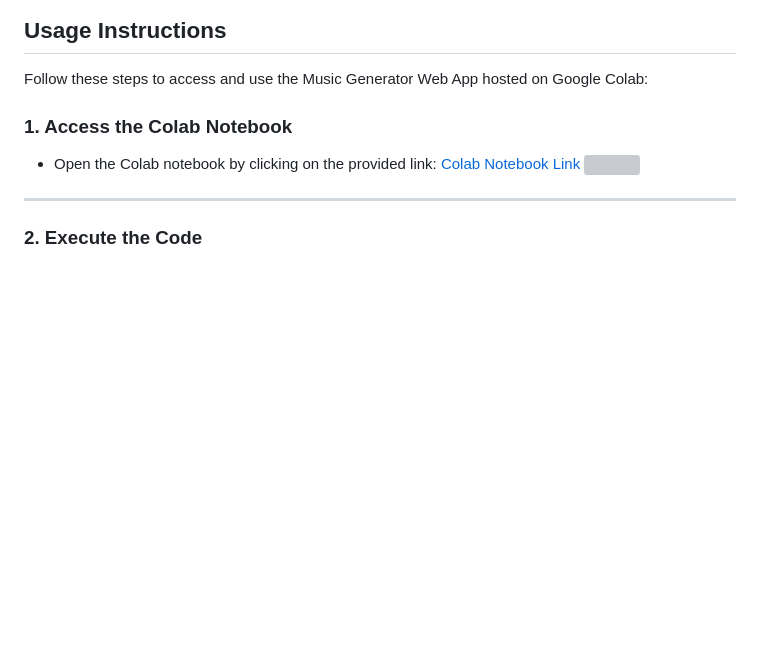
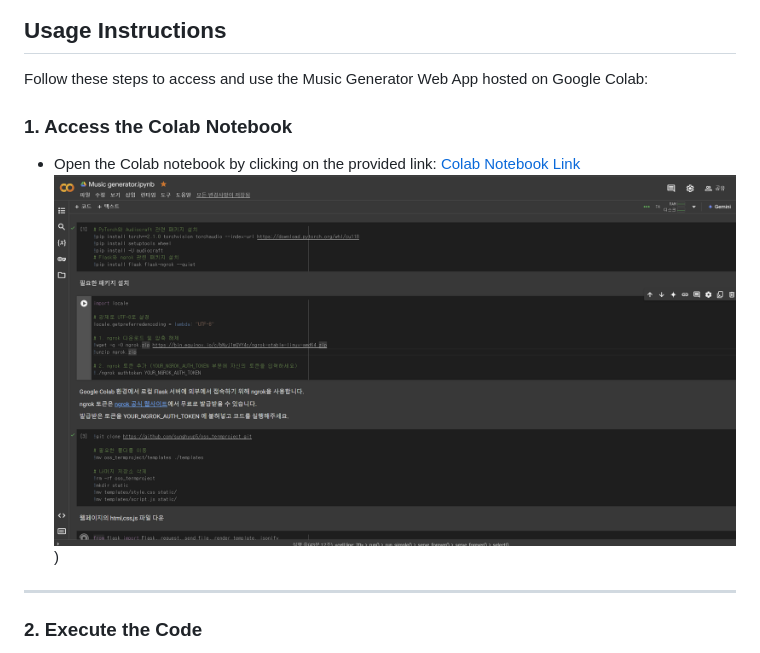
Before and after one commit to sunghyup5/oss_termproject, a Markdown page: README.md, the part around the change. GitHub-like rendering; blank space fills up the shorter version; grey boxes are pictures that could not be loaded.

```diff
--- a/README.md
+++ b/README.md
@@ -23,7 +23,7 @@ Follow these steps to access and use the Music Generator Web App hosted on Googl
 ### 1. Access the Colab Notebook
 - Open the Colab notebook by clicking on the provided link:
   [Colab Notebook Link](https://colab.research.google.com/drive/11Yi82YDL2XoeRhGQV2dR9hdVcUmUCZjn?usp=sharing)
-![](images/colab.img)
+![](images/colab.png))
 
 ---
 
```
